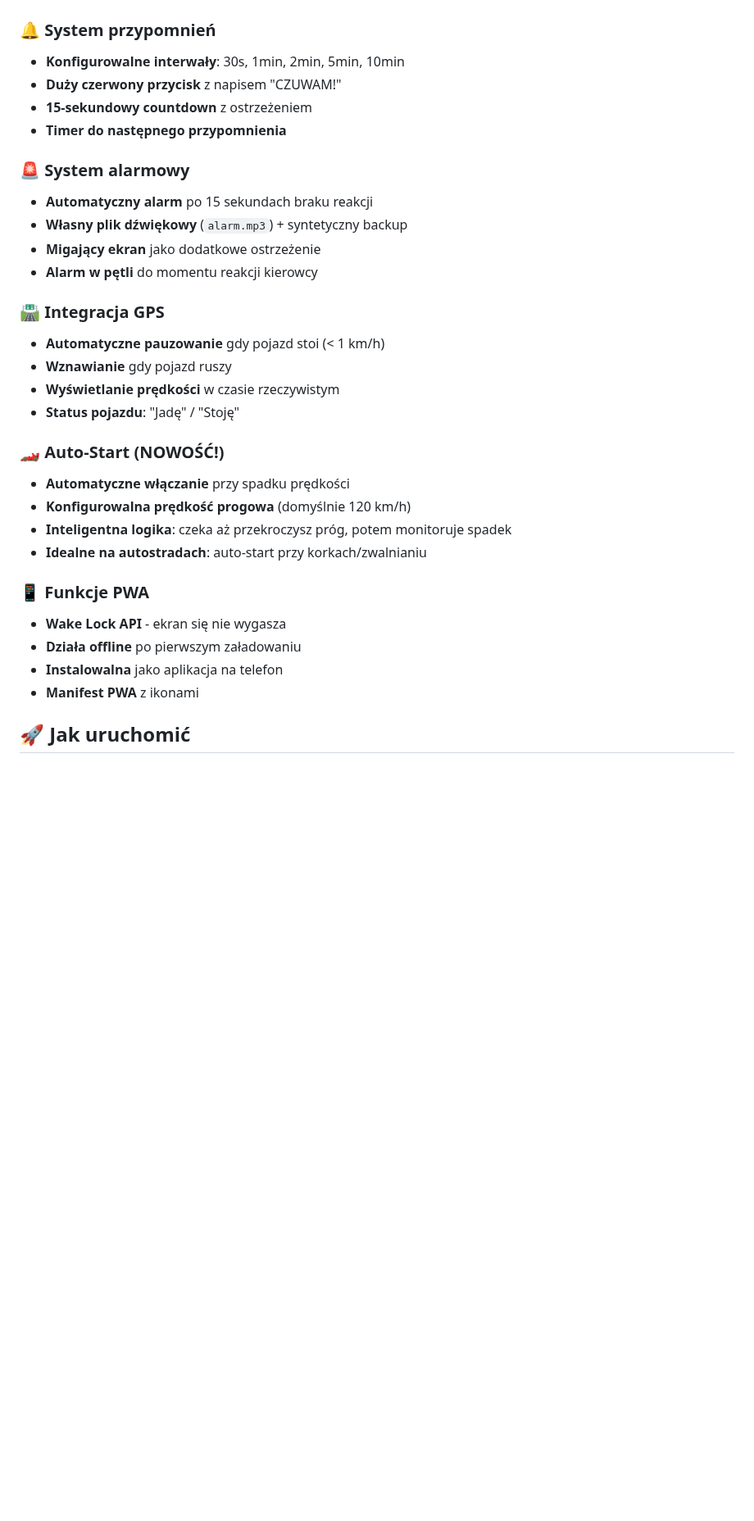
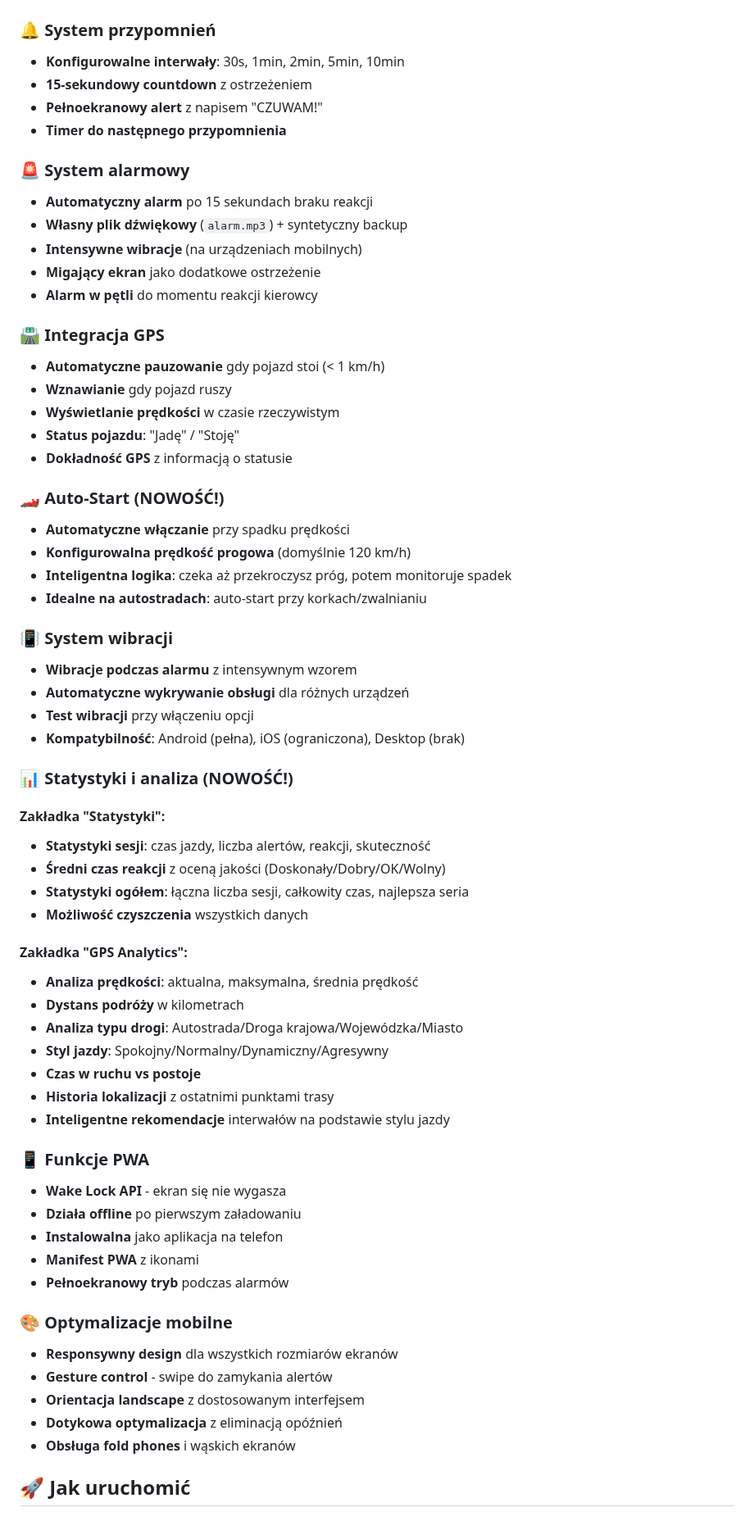
Before and after one commit to lukaszdylka/czuwak-kierowcy-2-0, a Markdown page: README.md, the part around one of its changes. Shown at 82% size. Rendered like a GitHub page; blank space fills up the shorter version.

```diff
--- a/README.md
+++ b/README.md
@@ -8,13 +8,14 @@ Aplikacja przypomina kierowcy o zachowaniu czujności poprzez regularne powiadom
 
 ### 🔔 System przypomnień
 - **Konfigurowalne interwały**: 30s, 1min, 2min, 5min, 10min
-- **Duży czerwony przycisk** z napisem "CZUWAM!"
 - **15-sekundowy countdown** z ostrzeżeniem
+- **Pełnoekranowy alert** z napisem "CZUWAM!"
 - **Timer do następnego przypomnienia**
 
 ### 🚨 System alarmowy
 - **Automatyczny alarm** po 15 sekundach braku reakcji
 - **Własny plik dźwiękowy** (`alarm.mp3`) + syntetyczny backup
+- **Intensywne wibracje** (na urządzeniach mobilnych)
 - **Migający ekran** jako dodatkowe ostrzeżenie
 - **Alarm w pętli** do momentu reakcji kierowcy
 
@@ -23,6 +24,7 @@ Aplikacja przypomina kierowcy o zachowaniu czujności poprzez regularne powiadom
 - **Wznawianie** gdy pojazd ruszy
 - **Wyświetlanie prędkości** w czasie rzeczywistym
 - **Status pojazdu**: "Jadę" / "Stoję"
+- **Dokładność GPS** z informacją o statusie
 
 ### 🏎️ Auto-Start (NOWOŚĆ!)
 - **Automatyczne włączanie** przy spadku prędkości
@@ -30,11 +32,41 @@ Aplikacja przypomina kierowcy o zachowaniu czujności poprzez regularne powiadom
 - **Inteligentna logika**: czeka aż przekroczysz próg, potem monitoruje spadek
 - **Idealne na autostradach**: auto-start przy korkach/zwalnianiu
 
+### 📳 System wibracji
+- **Wibracje podczas alarmu** z intensywnym wzorem
+- **Automatyczne wykrywanie obsługi** dla różnych urządzeń
+- **Test wibracji** przy włączeniu opcji
+- **Kompatybilność**: Android (pełna), iOS (ograniczona), Desktop (brak)
+
+### 📊 Statystyki i analiza (NOWOŚĆ!)
+#### **Zakładka "Statystyki"**:
+- **Statystyki sesji**: czas jazdy, liczba alertów, reakcji, skuteczność
+- **Średni czas reakcji** z oceną jakości (Doskonały/Dobry/OK/Wolny)
+- **Statystyki ogółem**: łączna liczba sesji, całkowity czas, najlepsza seria
+- **Możliwość czyszczenia** wszystkich danych
+
+#### **Zakładka "GPS Analytics"**:
+- **Analiza prędkości**: aktualna, maksymalna, średnia prędkość
+- **Dystans podróży** w kilometrach
+- **Analiza typu drogi**: Autostrada/Droga krajowa/Wojewódzka/Miasto
+- **Styl jazdy**: Spokojny/Normalny/Dynamiczny/Agresywny
+- **Czas w ruchu vs postoje**
+- **Historia lokalizacji** z ostatnimi punktami trasy
+- **Inteligentne rekomendacje** interwałów na podstawie stylu jazdy
+
 ### 📱 Funkcje PWA
 - **Wake Lock API** - ekran się nie wygasza
 - **Działa offline** po pierwszym załadowaniu
 - **Instalowalna** jako aplikacja na telefon
 - **Manifest PWA** z ikonami
+- **Pełnoekranowy tryb** podczas alarmów
+
+### 🎨 Optymalizacje mobilne
+- **Responsywny design** dla wszystkich rozmiarów ekranów
+- **Gesture control** - swipe do zamykania alertów
+- **Orientacja landscape** z dostosowanym interfejsem
+- **Dotykowa optymalizacja** z eliminacją opóźnień
+- **Obsługa fold phones** i wąskich ekranów
 
 ## 🚀 Jak uruchomić
 
```
Also changed, not shown: other parts of README.md (+72 -23 lines).
